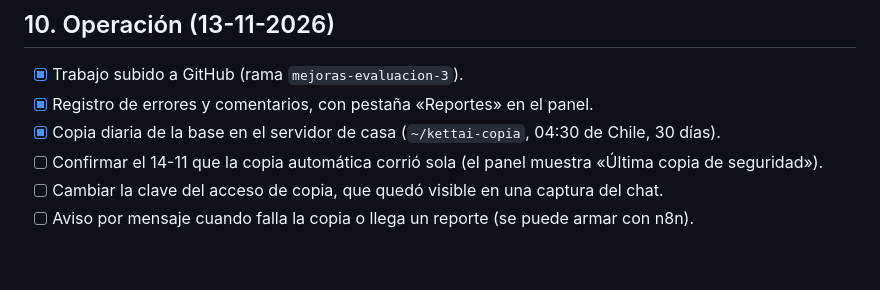
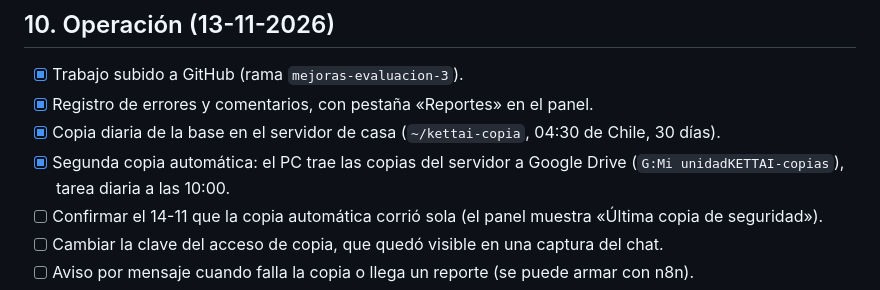
Before and after one commit to rodperezm/entrenador-ia, a Markdown page: docs/pendientes.md, the part around the change. Drawn GitHub-style; blank space fills up the shorter version.

Commit message:
Pendientes: segunda copia en Google Drive
Co-Authored-By: Claude Fable 5.2 <noreply@anthropic.com>

```diff
--- a/docs/pendientes.md
+++ b/docs/pendientes.md
@@ -184,6 +184,7 @@ Publicado: UX 1 a 4, 6 y 7 (pantalla de error, menú de perfil y cuenta, «Mi pe
 - [x] Trabajo subido a GitHub (rama `mejoras-evaluacion-3`).
 - [x] Registro de errores y comentarios, con pestaña «Reportes» en el panel.
 - [x] Copia diaria de la base en el servidor de casa (`~/kettai-copia`, 04:30 de Chile, 30 días).
+- [x] Segunda copia automática: el PC trae las copias del servidor a Google Drive (`G:Mi unidadKETTAI-copias`), tarea diaria a las 10:00.
 - [ ] Confirmar el 14-11 que la copia automática corrió sola (el panel muestra «Última copia de seguridad»).
 - [ ] Cambiar la clave del acceso de copia, que quedó visible en una captura del chat.
 - [ ] Aviso por mensaje cuando falla la copia o llega un reporte (se puede armar con n8n).
```
